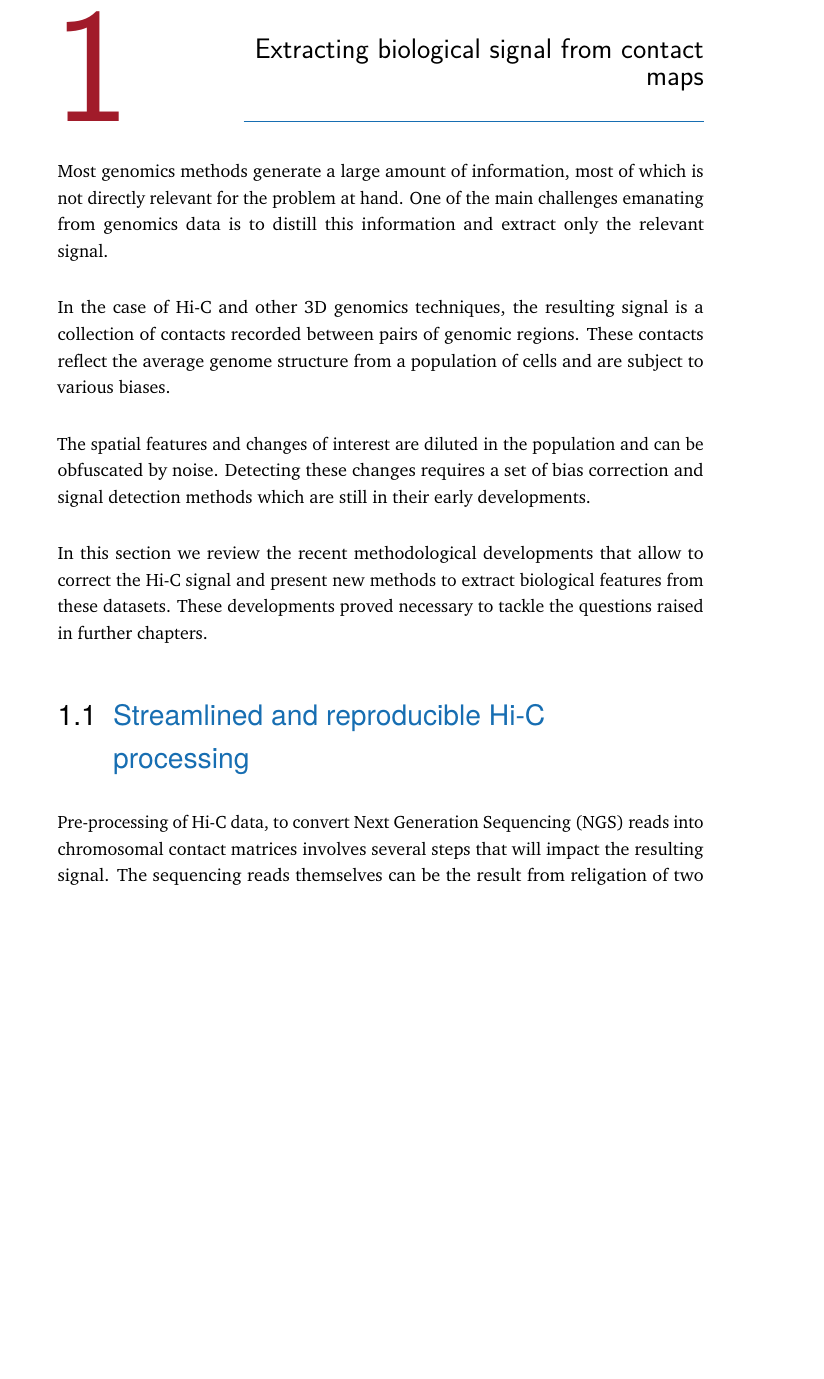
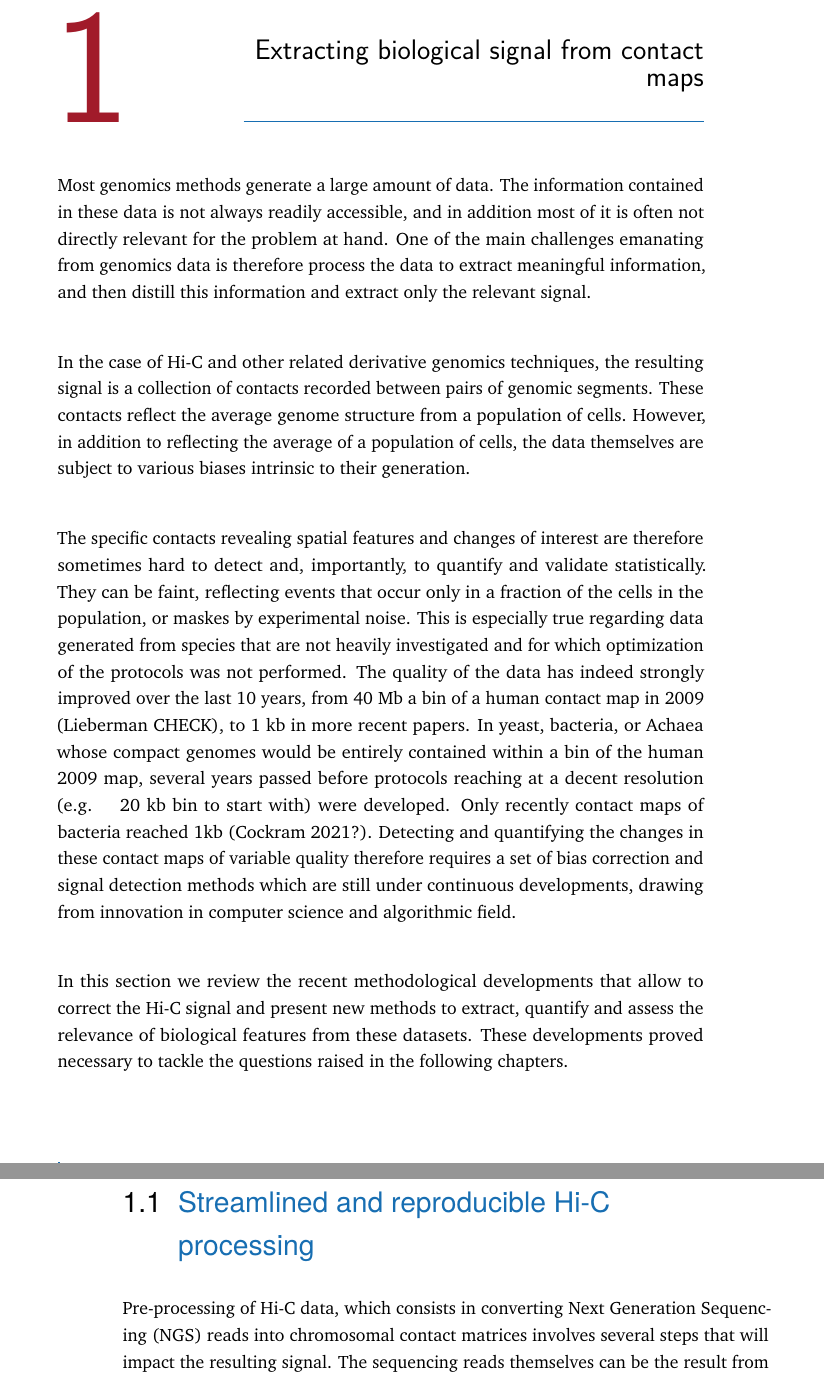
Before and after one commit to cmdoret/phd, a LaTeX thesis (my-thesis.tex, which reads Parts/Part02/Chapter01.tex): part of page 43 of 105 before the commit and two parts of pages 43 and 44 of 107 after it, the two joined at a grey line, cut so that both start at the same text, the shorter picture padded with empty space. Compiled offline with pdfLaTeX.

Commit message:
Update on Overleaf.

```diff
--- a/Parts/Part02/Chapter01.tex
+++ b/Parts/Part02/Chapter01.tex
@@ -6,20 +6,20 @@
 
 %----------------------------------------------------------------------------------------
 
-Most genomics methods generate a large amount of information, most of which is not directly relevant for the problem at hand. One of the main challenges emanating from genomics data is to distill this information and extract only the relevant signal.
+Most genomics methods generate a large amount of data. The information contained in these data is not always readily accessible, and in addition most of it is often not directly relevant for the problem at hand. One of the main challenges emanating from genomics data is therefore process the data to extract meaningful information, and then distill this information and extract only the relevant signal.
 
-In the case of Hi-C and other 3D genomics techniques, the resulting signal is a collection of contacts recorded between pairs of genomic regions. These contacts reflect the average genome structure from a population of cells and are subject to various biases.
+In the case of Hi-C and other related derivative genomics techniques, the resulting signal is a collection of contacts recorded between pairs of genomic segments. These contacts reflect the average genome structure from a population of cells. However, in addition to reflecting the average of a population of cells, the data themselves are subject to various biases intrinsic to their generation.
 
-The spatial features and changes of interest are diluted in the population and can be obfuscated by noise. Detecting these changes requires a set of bias correction and signal detection methods which are still in their early developments.
+The specific contacts revealing spatial features and changes of interest are therefore sometimes hard to detect and, importantly, to quantify and validate statistically. They can be faint, reflecting events that occur only in a fraction of the cells in the population, or maskes by experimental noise. This is especially true regarding data generated from species that are not heavily investigated and for which optimization of the protocols was not performed. The quality of the data has indeed strongly improved over the last 10 years, from 40 Mb a bin of a human contact map in 2009 (Lieberman  CHECK), to 1 kb in more recent papers. In yeast, bacteria, or Achaea whose compact genomes would be entirely contained within a bin of the human 2009 map, several years passed before protocols reaching at a decent resolution (e.g. ~ 20 kb bin to start with) were developed. Only recently contact maps of bacteria reached 1kb (Cockram 2021?).  Detecting and quantifying the changes in these contact maps of variable quality therefore requires a set of bias correction and signal detection methods which are still under continuous developments, drawing from innovation in computer science and algorithmic field.
 
-In this section we review the recent methodological developments that allow to correct the Hi-C signal and present new methods to extract biological features from these datasets. These developments proved necessary to tackle the questions raised in further chapters.
+In this section we review the recent methodological developments that allow to correct the Hi-C signal and present new methods to extract, quantify and assess the relevance of biological features from these datasets. These developments proved necessary to tackle the questions raised in the following chapters.
 
 \section{Streamlined and reproducible Hi-C processing}
 \label{sec:02-01:streamlined-processing}
 % Existing methods: painful to install, non tested (risky), non reproducible
 % hicstuff, hicreppy
 
-Pre-processing of Hi-C data, to convert \acrfull{NGS} reads into chromosomal contact matrices involves several steps that will impact the resulting signal. The sequencing reads themselves can be the result from religation of two distinct loci (Fig. \ref{fig:02-01:chimeric}). These chimeric reads cannot be aligned reliably with generic methods and need to be cut for proper alignment \cite{lajoieHitchhikerGuideHiC2015}. Chimeric reads become more problematic when increasing the read size relative to restriction fragment length.
+Pre-processing of Hi-C data, which consists in converting \acrfull{NGS} reads into chromosomal contact matrices involves several steps that will impact the resulting signal. The sequencing reads themselves can be the result from religation of two distinct loci (Fig. \ref{fig:02-01:chimeric}). These chimeric reads cannot be aligned reliably with generic methods and need to be cut for proper alignment \cite{lajoieHitchhikerGuideHiC2015}. Chimeric reads become more problematic when increasing the read size relative to restriction fragment length.
 
 \begin{figure}[htb]
     \includegraphics[width=0.8\textwidth]{Parts/Part02/gfx/hicstuff/chimeric.pdf}
```
Also changed, not shown: Parts/Part03/Chapter01.tex (+1 -1 lines).
